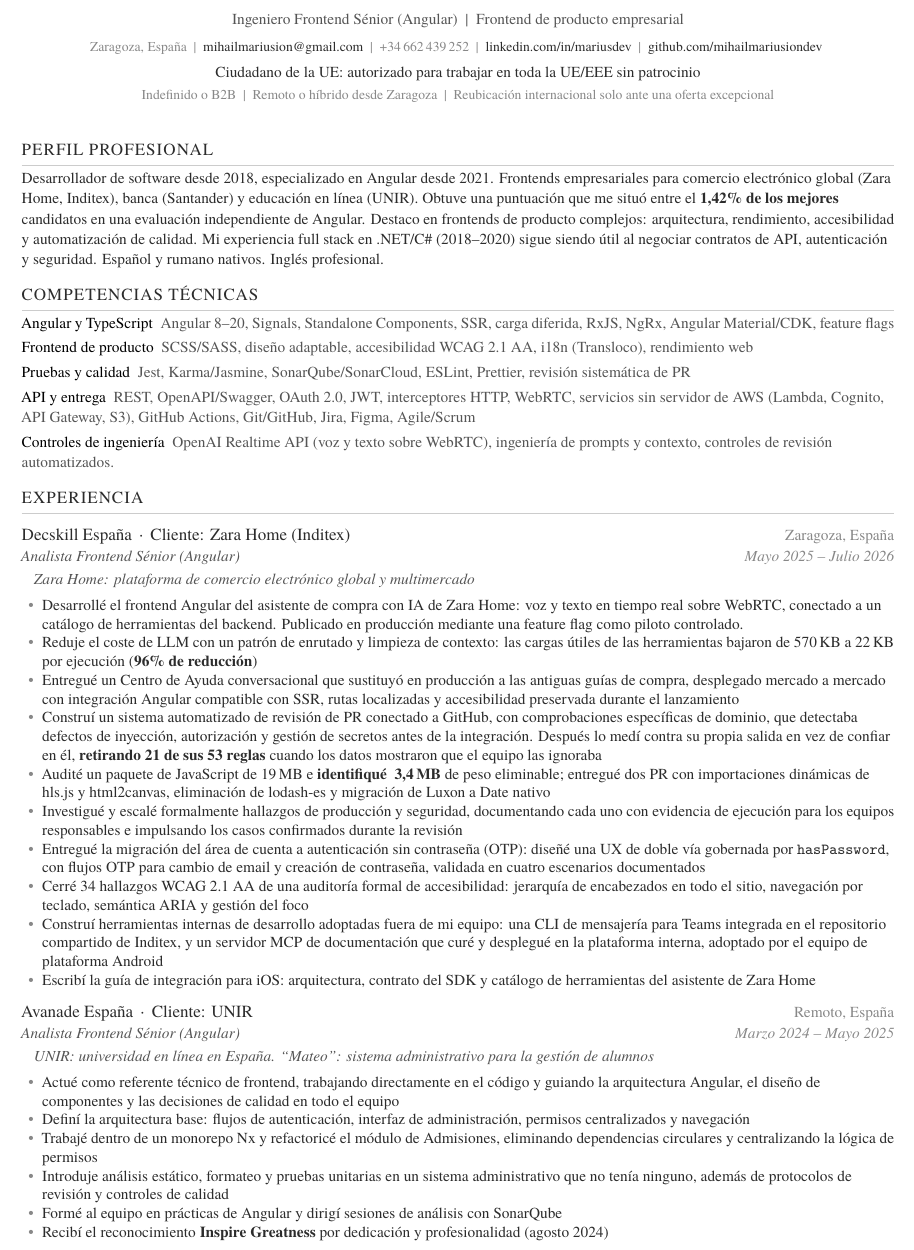
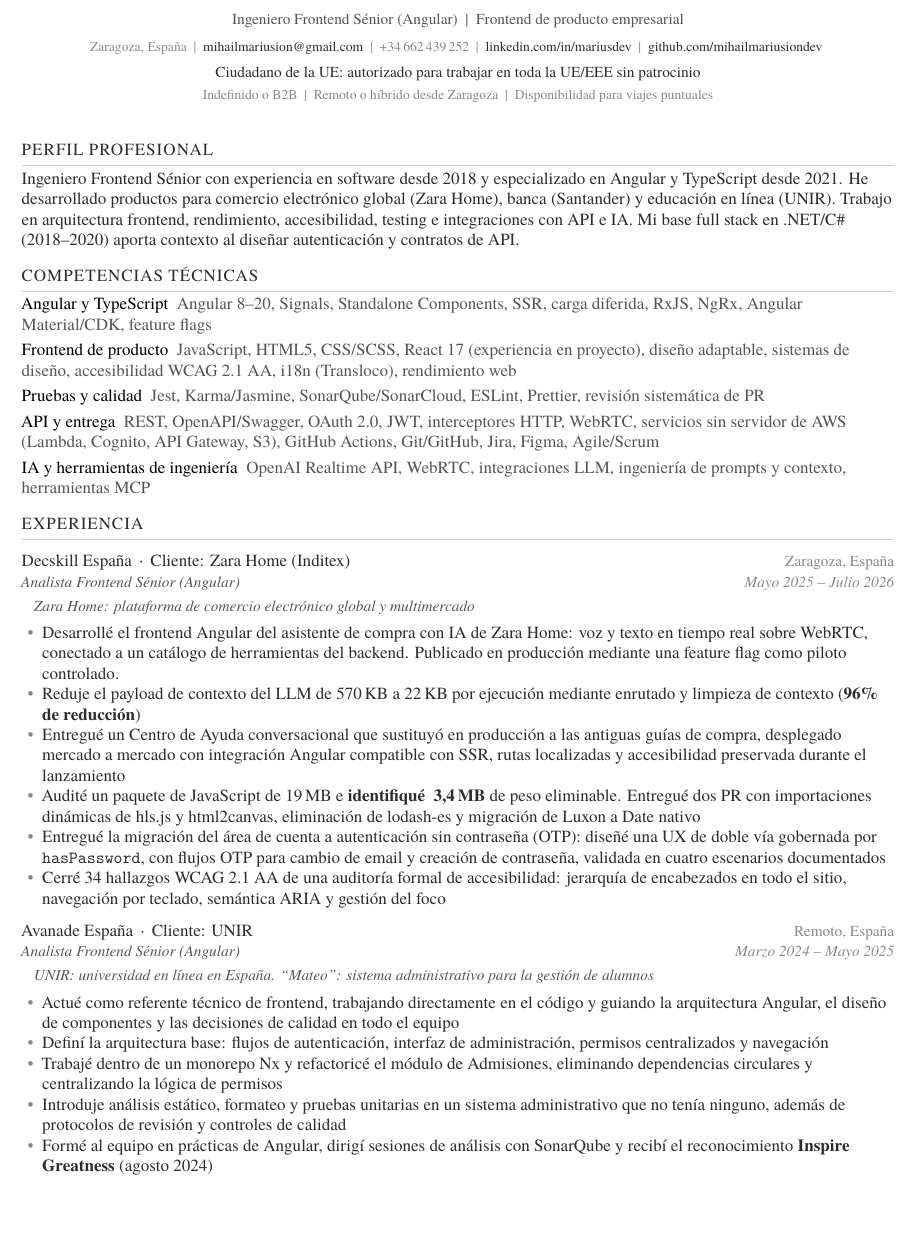
Before and after one commit to mihailmariusiondev/mihailmariusiondev.github.io, a LaTeX CV (cv-src/cv_marius_es.tex): part of page 1 of 2, cut so that both start at the same text, the shorter picture padded with empty space. Compiled offline with XeLaTeX; a missing font is replaced by an installed copy or a similar font.

Commit message:
fix: sharpen CV signal for current frontend roles

```diff
--- a/cv-src/cv_marius_es.tex
+++ b/cv-src/cv_marius_es.tex
@@ -60,14 +60,14 @@
 % Bullet list
 \newenvironment{items}{%
   \begin{itemize}[leftmargin=1.2em, itemsep=0pt, topsep=2pt, parsep=0pt, label={\color{light}\textbullet}]
-    \small\color{dark}
+    \normalsize\color{dark}
 }{%
   \end{itemize}%
 }
 
 % Skill line
 \newcommand{\skill}[2]{%
-  {\small\latosemibold #1\normalfont\enspace\color{mid}#2}\\[2.5pt]
+  {\normalsize\latosemibold #1\normalfont\enspace\color{mid}#2}\\[3pt]
 }
 
 % Entry line
@@ -96,14 +96,14 @@
     \href{https://github.com/mihailmariusiondev}{github.com/mihailmariusiondev}
   }\\[3pt]
   {\small\latosemibold\color{dark} Ciudadano de la UE: autorizado para trabajar en toda la UE/EEE sin patrocinio}\\[1pt]
-  {\latolight\footnotesize\color{light} Indefinido o B2B\enspace\textbar\enspace Remoto o híbrido desde Zaragoza\enspace\textbar\enspace Reubicación internacional solo ante una oferta excepcional}
+  {\latolight\footnotesize\color{light} Indefinido o B2B\enspace\textbar\enspace Remoto o híbrido desde Zaragoza\enspace\textbar\enspace Disponibilidad para viajes puntuales}
 \end{center}
 \vspace{2pt}
 
 % ── SUMMARY ──
 \section{Perfil profesional}
-{\small\color{dark}
-Desarrollador de software desde 2018, especializado en Angular desde 2021. Frontends empresariales para comercio electrónico global (Zara Home, Inditex), banca (Santander) y educación en línea (UNIR). Obtuve una puntuación que me situó entre el \textbf{1,42\% de los mejores} candidatos en una evaluación independiente de Angular. Destaco en frontends de producto complejos: arquitectura, rendimiento, accesibilidad y automatización de calidad. Mi experiencia full stack en .NET/C\# (2018--2020) sigue siendo útil al negociar contratos de API, autenticación y seguridad. Español y rumano nativos. Inglés profesional.
+{\normalsize\color{dark}
+Ingeniero Frontend Sénior con experiencia en software desde 2018 y especializado en Angular y TypeScript desde 2021. He desarrollado productos para comercio electrónico global (Zara Home), banca (Santander) y educación en línea (UNIR). Trabajo en arquitectura frontend, rendimiento, accesibilidad, testing e integraciones con API e IA. Mi base full stack en .NET/C\# (2018--2020) aporta contexto al diseñar autenticación y contratos de API.
 }
 
 % ── SKILLS ──
@@ -111,13 +111,13 @@
 
 \skill{Angular y TypeScript}{Angular 8--20, Signals, Standalone Components, SSR, carga diferida, RxJS, NgRx, Angular Material/CDK, feature flags}
 
-\skill{Frontend de producto}{SCSS/SASS, diseño adaptable, accesibilidad WCAG 2.1 AA, i18n (Transloco), rendimiento web}
+\skill{Frontend de producto}{JavaScript, HTML5, CSS/SCSS, React 17 (experiencia en proyecto), diseño adaptable, sistemas de diseño, accesibilidad WCAG 2.1 AA, i18n (Transloco), rendimiento web}
 
 \skill{Pruebas y calidad}{Jest, Karma/Jasmine, SonarQube/SonarCloud, ESLint, Prettier, revisión sistemática de PR}
 
 \skill{API y entrega}{REST, OpenAPI/Swagger, OAuth 2.0, JWT, interceptores HTTP, WebRTC, servicios sin servidor de AWS (Lambda, Cognito, API Gateway, S3), GitHub Actions, Git/GitHub, Jira, Figma, Agile/Scrum}
 
-\skill{Controles de ingeniería}{OpenAI Realtime API (voz y texto sobre WebRTC), ingeniería de prompts y contexto, controles de revisión automatizados.}
+\skill{IA y herramientas de ingeniería}{OpenAI Realtime API, WebRTC, integraciones LLM, ingeniería de prompts y contexto, herramientas MCP}
 
 % ── EXPERIENCE ──
 \section{Experiencia}
@@ -126,15 +126,11 @@
 \context{Zara Home: plataforma de comercio electrónico global y multimercado}
 \begin{items}
   \item Desarrollé el frontend Angular del asistente de compra con IA de Zara Home: voz y texto en tiempo real sobre WebRTC, conectado a un catálogo de herramientas del backend. Publicado en producción mediante una feature flag como piloto controlado.
-  \item Reduje el coste de LLM con un patrón de enrutado y limpieza de contexto: las cargas útiles de las herramientas bajaron de 570\,KB a 22\,KB por ejecución (\textbf{96\% de reducción})
+  \item Reduje el payload de contexto del LLM de 570\,KB a 22\,KB por ejecución mediante enrutado y limpieza de contexto (\textbf{96\% de reducción})
   \item Entregué un Centro de Ayuda conversacional que sustituyó en producción a las antiguas guías de compra, desplegado mercado a mercado con integración Angular compatible con SSR, rutas localizadas y accesibilidad preservada durante el lanzamiento
-  \item Construí un sistema automatizado de revisión de PR conectado a GitHub, con comprobaciones específicas de dominio, que detectaba defectos de inyección, autorización y gestión de secretos antes de la integración. Después lo medí contra su propia salida en vez de confiar en él, \textbf{retirando 21 de sus 53 reglas} cuando los datos mostraron que el equipo las ignoraba
-  \item Audité un paquete de JavaScript de 19\,MB e \textbf{identifiqué ~3,4\,MB} de peso eliminable; entregué dos PR con importaciones dinámicas de hls.js y html2canvas, eliminación de lodash-es y migración de Luxon a Date nativo
-  \item Investigué y escalé formalmente hallazgos de producción y seguridad, documentando cada uno con evidencia de ejecución para los equipos responsables e impulsando los casos confirmados durante la revisión
+  \item Audité un paquete de JavaScript de 19\,MB e \textbf{identifiqué ~3,4\,MB} de peso eliminable. Entregué dos PR con importaciones dinámicas de hls.js y html2canvas, eliminación de lodash-es y migración de Luxon a Date nativo
   \item Entregué la migración del área de cuenta a autenticación sin contraseña (OTP): diseñé una UX de doble vía gobernada por \texttt{hasPassword}, con flujos OTP para cambio de email y creación de contraseña, validada en cuatro escenarios documentados
   \item Cerré 34 hallazgos WCAG 2.1 AA de una auditoría formal de accesibilidad: jerarquía de encabezados en todo el sitio, navegación por teclado, semántica ARIA y gestión del foco
-  \item Construí herramientas internas de desarrollo adoptadas fuera de mi equipo: una CLI de mensajería para Teams integrada en el repositorio compartido de Inditex, y un servidor MCP de documentación que curé y desplegué en la plataforma interna, adoptado por el equipo de plataforma Android
-  \item Escribí la guía de integración para iOS: arquitectura, contrato del SDK y catálogo de herramientas del asistente de Zara Home
 \end{items}
 
 % ── AVANADE ──
@@ -145,8 +141,7 @@
   \item Definí la arquitectura base: flujos de autenticación, interfaz de administración, permisos centralizados y navegación
   \item Trabajé dentro de un monorepo Nx y refactoricé el módulo de Admisiones, eliminando dependencias circulares y centralizando la lógica de permisos
   \item Introduje análisis estático, formateo y pruebas unitarias en un sistema administrativo que no tenía ninguno, además de protocolos de revisión y controles de calidad
-  \item Formé al equipo en prácticas de Angular y dirigí sesiones de análisis con SonarQube
-  \item Recibí el reconocimiento \textbf{Inspire Greatness} por dedicación y profesionalidad (agosto 2024)
+  \item Formé al equipo en prácticas de Angular, dirigí sesiones de análisis con SonarQube y recibí el reconocimiento \textbf{Inspire Greatness} (agosto 2024)
 \end{items}
 
 % ── VERMONT ──
```
Also changed, not shown: cv-src/cv_marius.tex (+10 -20 lines), cv-src/cv_marius_es.tex (5 more changed lines), 2 other files.
